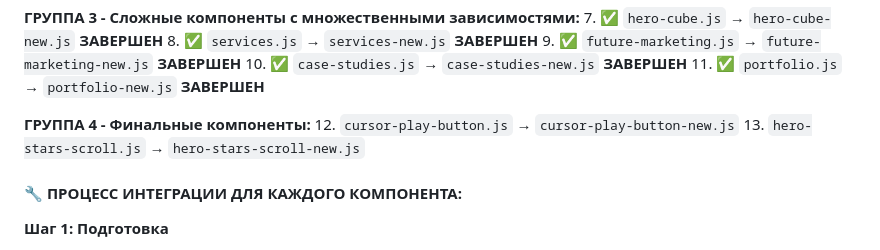
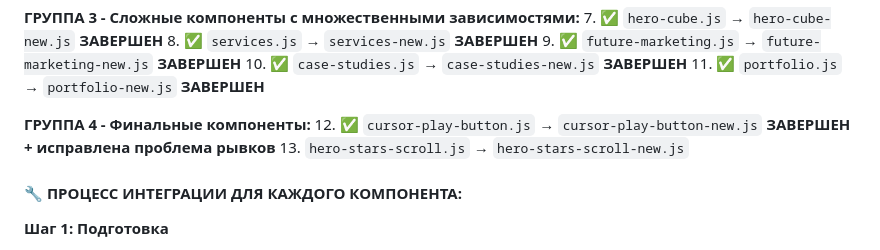
Before and after one commit to evgeniydoronin/lucrativelegal_v3, a Markdown page: docs/refactoring/IMPLEMENTATION_ROADMAP.md, the part around the change. Drawn GitHub-style.

Commit message:
docs: update cursor-play-button integration status - 12/13 components completed

```diff
--- a/docs/refactoring/IMPLEMENTATION_ROADMAP.md
+++ b/docs/refactoring/IMPLEMENTATION_ROADMAP.md
@@ -235,7 +235,7 @@ git checkout -b refactoring/integrate-header
 11. ✅ `portfolio.js` → `portfolio-new.js` **ЗАВЕРШЕН**
 
 **ГРУППА 4 - Финальные компоненты:**
-12. `cursor-play-button.js` → `cursor-play-button-new.js`
+12. ✅ `cursor-play-button.js` → `cursor-play-button-new.js` **ЗАВЕРШЕН + исправлена проблема рывков**
 13. `hero-stars-scroll.js` → `hero-stars-scroll-new.js`
 
 #### **🔧 ПРОЦЕСС ИНТЕГРАЦИИ ДЛЯ КАЖДОГО КОМПОНЕНТА:**
```
Also changed, not shown: 1 other file.
